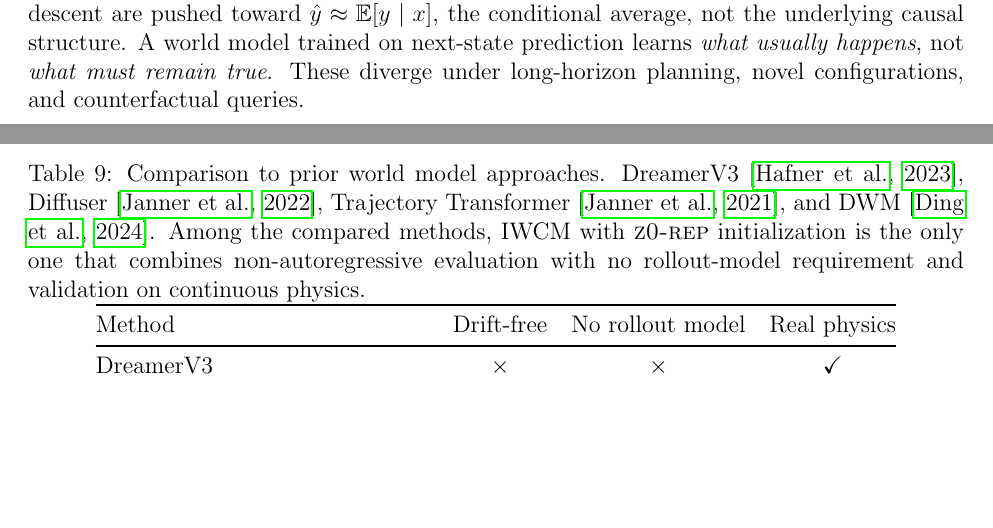
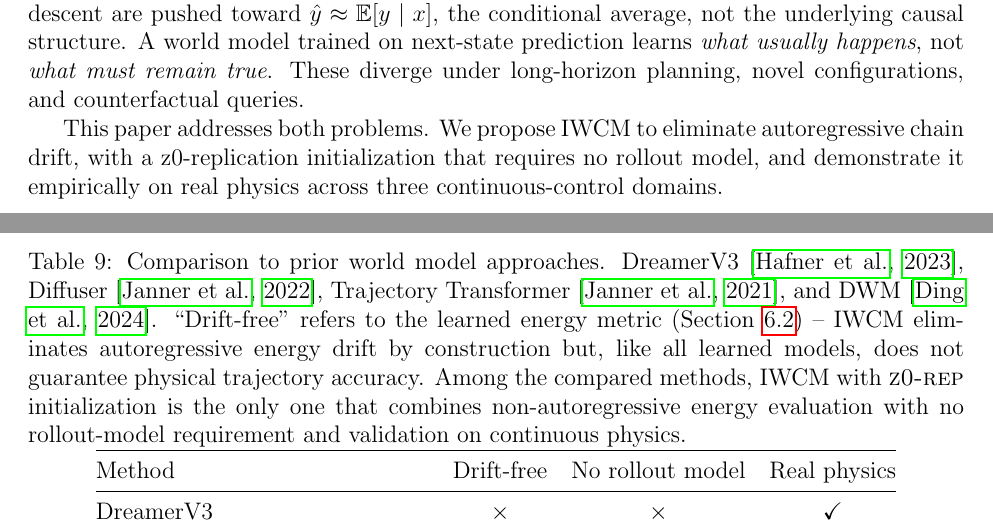
Before and after one commit to zabwie/IWCM, a LaTeX paper (paper/IWCM.tex): two parts of pages 3 and 19 of 26, joined at a grey line, cut so that both start at the same text, the shorter picture padded with empty space. Compiled offline with pdfLaTeX.

Commit message:
Paper polish: fix empty stubs, add intro bridge, comparison caveat
- Add bridge sentence at end of introduction (was cut during compression)
- Remove empty 'Key result.' paragraph stub before drift table
- Fold empty Init Ablation subsection header into preceding section
- Add honest caveat to comparison table: drift-free refers to learned energy metric
  not physical trajectory accuracy

```diff
--- a/paper/IWCM.tex
+++ b/paper/IWCM.tex
@@ -77,6 +77,8 @@ We draw an analogy to a prior architectural shift. Before transformers, the fiel
 This assumption is similarly mistaken. A world model may instead represent \emph{the constraints that make futures valid or invalid} and plan by finding futures that jointly satisfy those constraints -- without ever feeding a predicted state back into the model.
 
 A second, deeper problem concerns what is learned. Neural networks trained by gradient descent are pushed toward $\hat{y} \approx \mathbb{E}[y \mid x]$, the conditional average, not the underlying causal structure. A world model trained on next-state prediction learns \emph{what usually happens}, not \emph{what must remain true}. These diverge under long-horizon planning, novel configurations, and counterfactual queries.
+
+This paper addresses both problems. We propose IWCM to eliminate autoregressive chain drift, with a z0-replication initialization that requires no rollout model, and demonstrate it empirically on real physics across three continuous-control domains.
 
 \begin{figure}[h]
 \centering
@@ -602,7 +599,7 @@ We compare IWCM to four prior world model families on the three criteria that de
 
 \begin{table}[h]
 \centering
-\caption{Comparison to prior world model approaches. DreamerV3~\citep{hafner2023dreamerv3}, Diffuser~\citep{janner2022diffuser}, Trajectory Transformer~\citep{janner2021offline}, and DWM~\citep{ding2024diffusion}. Among the compared methods, IWCM with $\zrep$ initialization is the only one that combines non-autoregressive evaluation with no rollout-model requirement and validation on continuous physics.}
+\caption{Comparison to prior world model approaches. DreamerV3~\citep{hafner2023dreamerv3}, Diffuser~\citep{janner2022diffuser}, Trajectory Transformer~\citep{janner2021offline}, and DWM~\citep{ding2024diffusion}. ``Drift-free'' refers to the learned energy metric (Section~\ref{sec:exp_dm}) -- IWCM eliminates autoregressive energy drift by construction but, like all learned models, does not guarantee physical trajectory accuracy. Among the compared methods, IWCM with $\zrep$ initialization is the only one that combines non-autoregressive energy evaluation with no rollout-model requirement and validation on continuous physics.}
 \label{tab:comparison}
 \begin{tabular}{@{}lccc@{}}
 \toprule
```
Also changed, not shown: paper/IWCM.tex (5 more changed lines).
